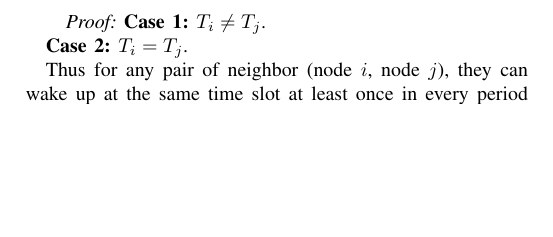
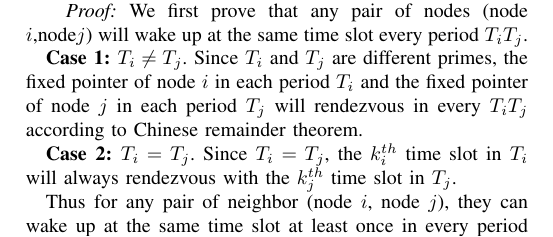
Before and after one commit to st21621147/Neighbor-Discover, a LaTeX paper (Paper/Neighbor Discovery.tex, which reads Paper/B.tex): part of page 5 of 5, cut at the place of the change, the shorter picture padded with empty space. Compiled offline with pdfLaTeX.

Commit message:
Update EENetworks

```diff
--- a/Paper/B.tex
+++ b/Paper/B.tex
@@ -229,9 +229,16 @@
 
 
 \begin{IEEEproof}
-\textbf{Case 1: $T_i \neq T_j$}.
+We first prove that any pair of nodes (node $i$,node$j$) will wake up
+at the same time slot every period $T_iT_j$.
 
-\textbf{Case 2: $T_i = T_j$}.
+\textbf{Case 1: $T_i \neq T_j$}. Since $T_i$ and $T_j$ are different primes,
+the fixed pointer of node $i$ in each period $T_i$ and the fixed pointer of
+node $j$ in each period $T_j$ will rendezvous in every $T_iT_j$  according
+to Chinese remainder theorem.
+
+\textbf{Case 2: $T_i = T_j$}. Since $T_i = T_j$, the $k_i^{th}$ time slot in $T_i$ will
+always rendezvous with the $k_j^{th}$ time slot in $T_j$.
 
 Thus for any pair of neighbor (node $i$, node $j$), they can wake up
 at the same time slot at least once in every period $T_iT_j$. Regarding
```
Also changed, not shown: Paper/Figure/TP.eps, Paper/Neighbor Discovery.pdf, Paper/B.tex (10 more changed lines), 2 other files.
